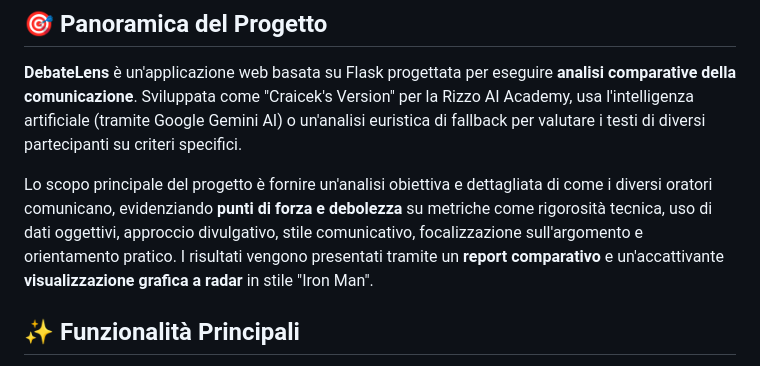
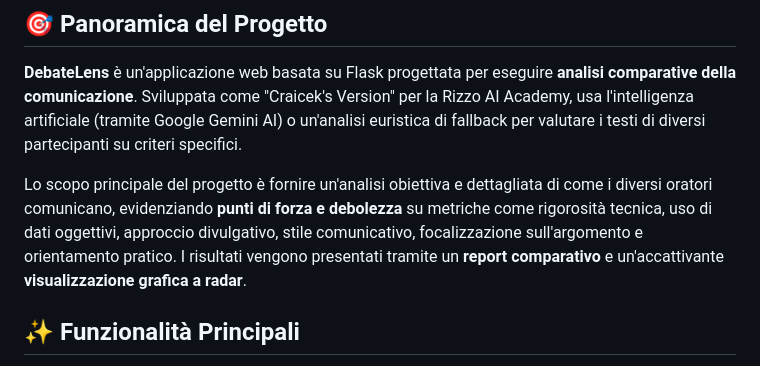
Before and after one commit to BitMakerMan/DebateLens, a Markdown page: README.md, the part around the change. GitHub-like rendering.

```diff
--- a/README.md
+++ b/README.md
@@ -11,7 +11,7 @@
 
 **DebateLens** è un'applicazione web basata su Flask progettata per eseguire **analisi comparative della comunicazione**. Sviluppata come "Craicek's Version" per la Rizzo AI Academy, usa l'intelligenza artificiale (tramite Google Gemini AI) o un'analisi euristica di fallback per valutare i testi di diversi partecipanti su criteri specifici.
 
-Lo scopo principale del progetto è fornire un'analisi obiettiva e dettagliata di come i diversi oratori comunicano, evidenziando **punti di forza e debolezza** su metriche come rigorosità tecnica, uso di dati oggettivi, approccio divulgativo, stile comunicativo, focalizzazione sull'argomento e orientamento pratico. I risultati vengono presentati tramite un **report comparativo** e un'accattivante **visualizzazione grafica a radar** in stile "Iron Man".
+Lo scopo principale del progetto è fornire un'analisi obiettiva e dettagliata di come i diversi oratori comunicano, evidenziando **punti di forza e debolezza** su metriche come rigorosità tecnica, uso di dati oggettivi, approccio divulgativo, stile comunicativo, focalizzazione sull'argomento e orientamento pratico. I risultati vengono presentati tramite un **report comparativo** e un'accattivante **visualizzazione grafica a radar**.
 
 ## ✨ Funzionalità Principali
 
```
